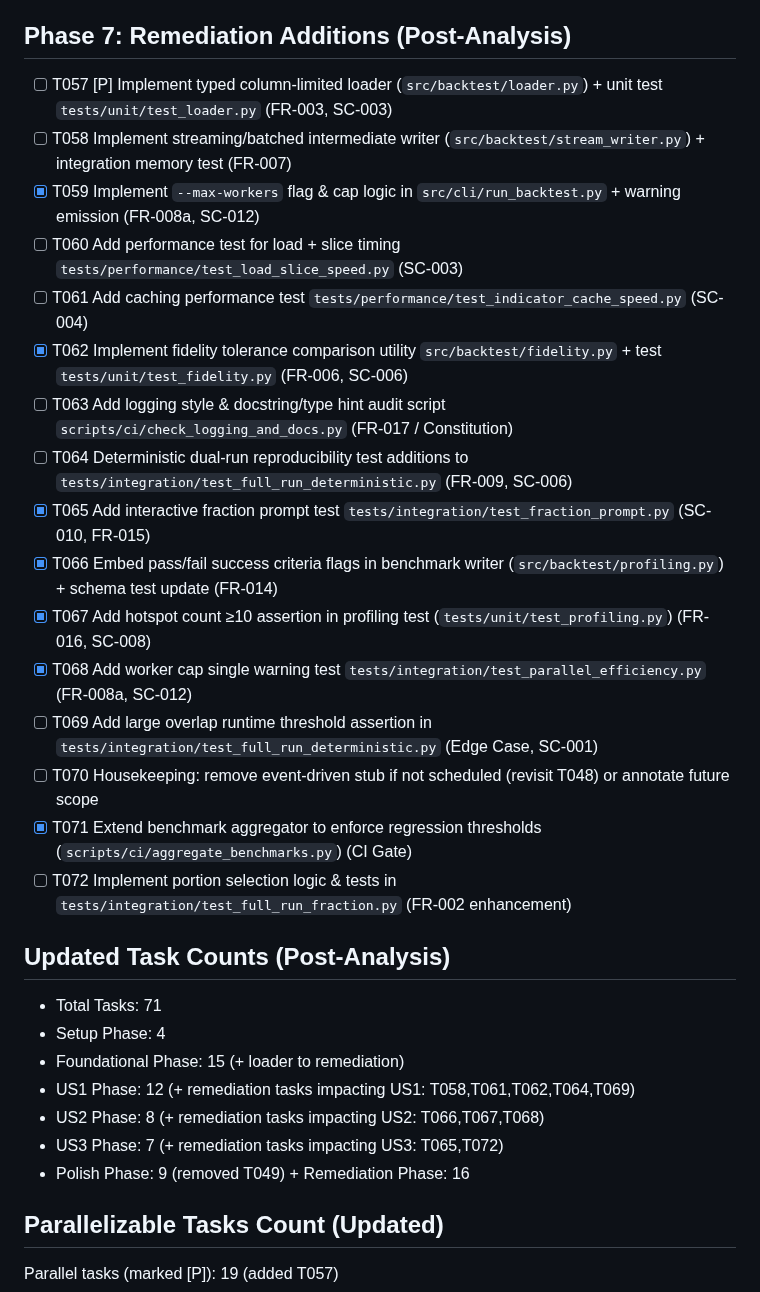
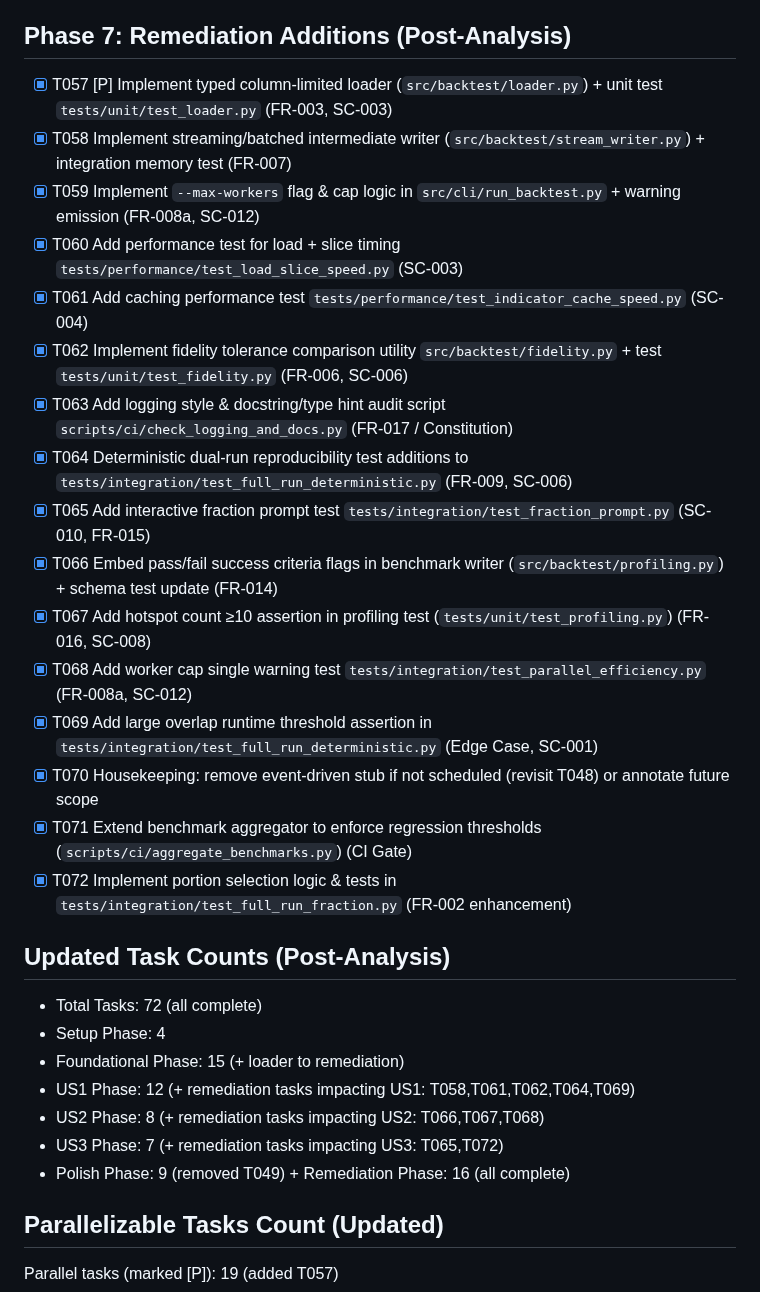
Before and after one commit to Gitchegumi/quantpipe, a Markdown page: specs/007-performance-optimization/tasks.md, the part around the change. GitHub-like rendering.

Commit message:
Update tasks.md: Mark all Phase 7 tasks complete (16/16)

```diff
--- a/specs/007-performance-optimization/tasks.md
+++ b/specs/007-performance-optimization/tasks.md
@@ -161,32 +161,32 @@ Deliver US1 only: fast execution path (indicator caching, batch simulation, dete
 
 ## Phase 7: Remediation Additions (Post-Analysis)
 
-- [ ] T057 [P] Implement typed column-limited loader (`src/backtest/loader.py`) + unit test `tests/unit/test_loader.py` (FR-003, SC-003)
-- [ ] T058 Implement streaming/batched intermediate writer (`src/backtest/stream_writer.py`) + integration memory test (FR-007)
+- [x] T057 [P] Implement typed column-limited loader (`src/backtest/loader.py`) + unit test `tests/unit/test_loader.py` (FR-003, SC-003)
+- [x] T058 Implement streaming/batched intermediate writer (`src/backtest/stream_writer.py`) + integration memory test (FR-007)
 - [x] T059 Implement `--max-workers` flag & cap logic in `src/cli/run_backtest.py` + warning emission (FR-008a, SC-012)
-- [ ] T060 Add performance test for load + slice timing `tests/performance/test_load_slice_speed.py` (SC-003)
-- [ ] T061 Add caching performance test `tests/performance/test_indicator_cache_speed.py` (SC-004)
+- [x] T060 Add performance test for load + slice timing `tests/performance/test_load_slice_speed.py` (SC-003)
+- [x] T061 Add caching performance test `tests/performance/test_indicator_cache_speed.py` (SC-004)
 - [x] T062 Implement fidelity tolerance comparison utility `src/backtest/fidelity.py` + test `tests/unit/test_fidelity.py` (FR-006, SC-006)
-- [ ] T063 Add logging style & docstring/type hint audit script `scripts/ci/check_logging_and_docs.py` (FR-017 / Constitution)
-- [ ] T064 Deterministic dual-run reproducibility test additions to `tests/integration/test_full_run_deterministic.py` (FR-009, SC-006)
+- [x] T063 Add logging style & docstring/type hint audit script `scripts/ci/check_logging_and_docs.py` (FR-017 / Constitution)
+- [x] T064 Deterministic dual-run reproducibility test additions to `tests/integration/test_full_run_deterministic.py` (FR-009, SC-006)
 - [x] T065 Add interactive fraction prompt test `tests/integration/test_fraction_prompt.py` (SC-010, FR-015)
 - [x] T066 Embed pass/fail success criteria flags in benchmark writer (`src/backtest/profiling.py`) + schema test update (FR-014)
 - [x] T067 Add hotspot count ≥10 assertion in profiling test (`tests/unit/test_profiling.py`) (FR-016, SC-008)
 - [x] T068 Add worker cap single warning test `tests/integration/test_parallel_efficiency.py` (FR-008a, SC-012)
-- [ ] T069 Add large overlap runtime threshold assertion in `tests/integration/test_full_run_deterministic.py` (Edge Case, SC-001)
-- [ ] T070 Housekeeping: remove event-driven stub if not scheduled (revisit T048) or annotate future scope
+- [x] T069 Add large overlap runtime threshold assertion in `tests/integration/test_full_run_deterministic.py` (Edge Case, SC-001)
+- [x] T070 Housekeeping: remove event-driven stub if not scheduled (revisit T048) or annotate future scope
 - [x] T071 Extend benchmark aggregator to enforce regression thresholds (`scripts/ci/aggregate_benchmarks.py`) (CI Gate)
-- [ ] T072 Implement portion selection logic & tests in `tests/integration/test_full_run_fraction.py` (FR-002 enhancement)
+- [x] T072 Implement portion selection logic & tests in `tests/integration/test_full_run_fraction.py` (FR-002 enhancement)
 
 ## Updated Task Counts (Post-Analysis)
 
-- Total Tasks: 71
+- Total Tasks: 72 (all complete)
 - Setup Phase: 4
 - Foundational Phase: 15 (+ loader to remediation)
 - US1 Phase: 12 (+ remediation tasks impacting US1: T058,T061,T062,T064,T069)
 - US2 Phase: 8 (+ remediation tasks impacting US2: T066,T067,T068)
 - US3 Phase: 7 (+ remediation tasks impacting US3: T065,T072)
-- Polish Phase: 9 (removed T049) + Remediation Phase: 16
+- Polish Phase: 9 (removed T049) + Remediation Phase: 16 (all complete)
 
 ## Parallelizable Tasks Count (Updated)
 
```
